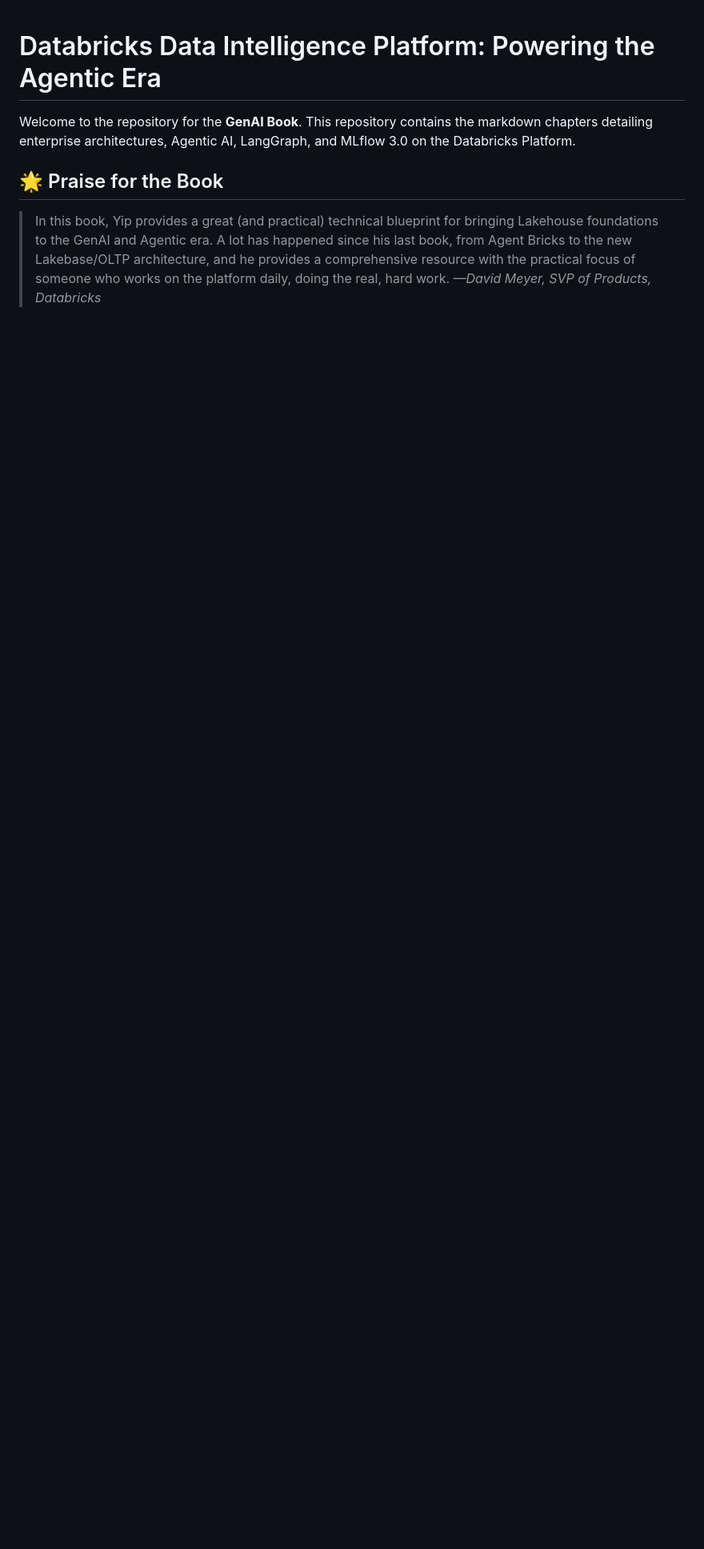
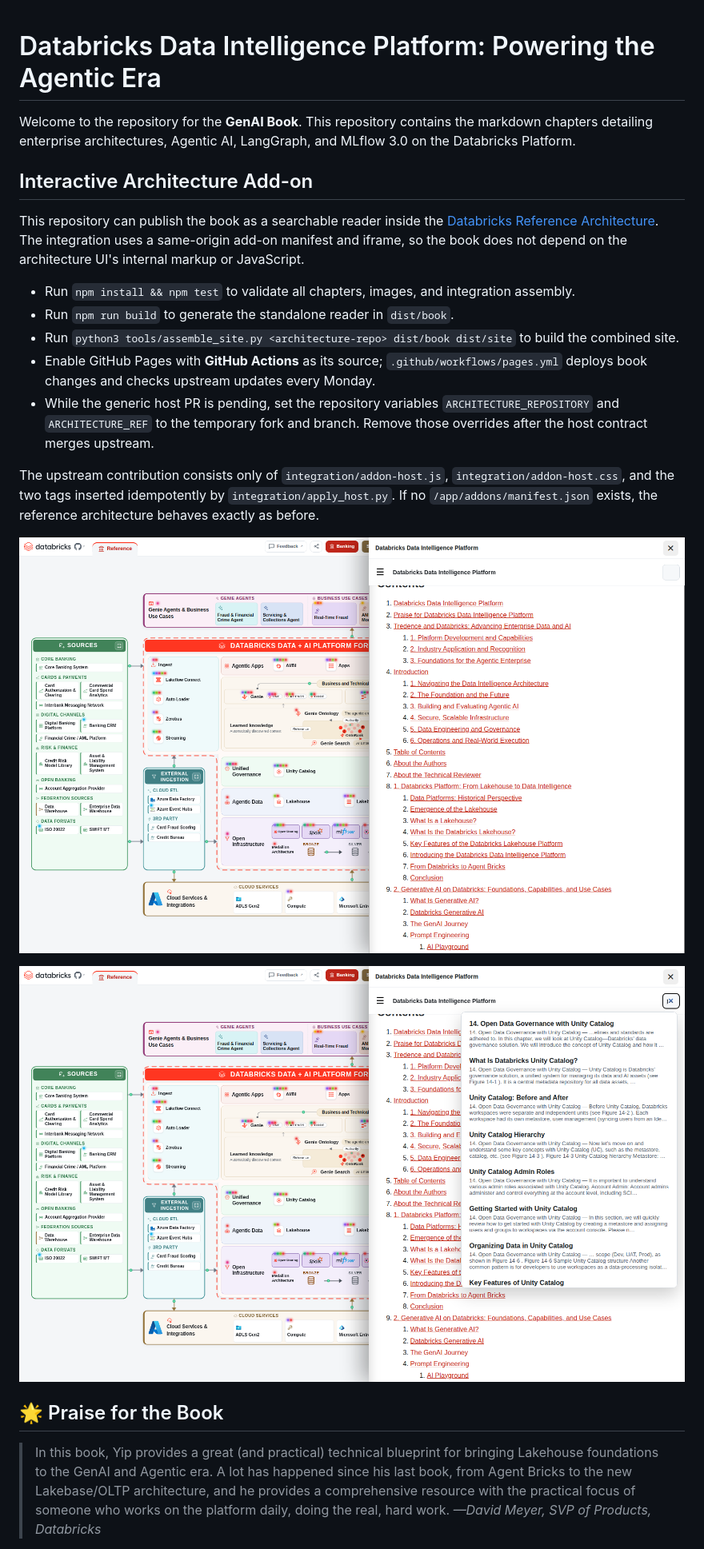
Before and after one commit to rwforest/databricks-data-intelligence-platform-v2, a Markdown page: README.md, the part around the change. Shown at 80% size. GitHub-like rendering; pictures changed too: docs/book-addon-overview.png (added), docs/book-addon-search.png (added); blank space fills up the shorter version.

Commit message:
Add upgrade-safe book reader add-on

```diff
--- a/README.md
+++ b/README.md
@@ -1,6 +1,22 @@
 # Databricks Data Intelligence Platform: Powering the Agentic Era
 
 Welcome to the repository for the **GenAI Book**. This repository contains the markdown chapters detailing enterprise architectures, Agentic AI, LangGraph, and MLflow 3.0 on the Databricks Platform.
+
+## Interactive Architecture Add-on
+
+This repository can publish the book as a searchable reader inside the [Databricks Reference Architecture](https://github.com/databricks-industry-solutions/databricks-reference-architecture). The integration uses a same-origin add-on manifest and iframe, so the book does not depend on the architecture UI's internal markup or JavaScript.
+
+- Run `npm install && npm test` to validate all chapters, images, and integration assembly.
+- Run `npm run build` to generate the standalone reader in `dist/book`.
+- Run `python3 tools/assemble_site.py <architecture-repo> dist/book dist/site` to build the combined site.
+- Enable GitHub Pages with **GitHub Actions** as its source; `.github/workflows/pages.yml` deploys book changes and checks upstream updates every Monday.
+- While the generic host PR is pending, set the repository variables `ARCHITECTURE_REPOSITORY` and `ARCHITECTURE_REF` to the temporary fork and branch. Remove those overrides after the host contract merges upstream.
+
+The upstream contribution consists only of `integration/addon-host.js`, `integration/addon-host.css`, and the two tags inserted idempotently by `integration/apply_host.py`. If no `/app/addons/manifest.json` exists, the reference architecture behaves exactly as before.
+
+![The book reader opened beside the Databricks Reference Architecture](docs/book-addon-overview.png)
+
+![Full-text book search results for Unity Catalog](docs/book-addon-search.png)
 
 ## 🌟 Praise for the Book
 
```
Also changed, not shown: 17 other files.
